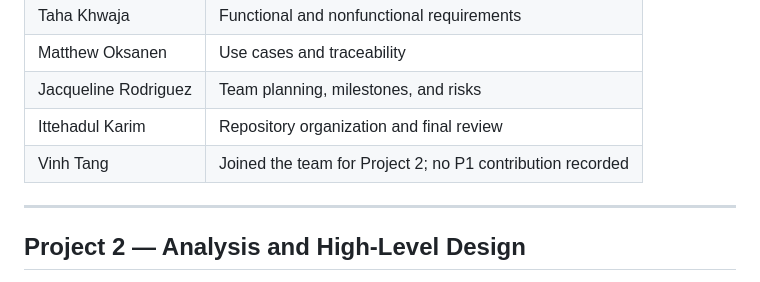
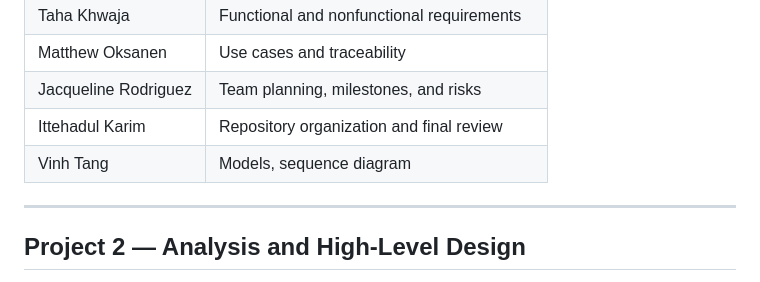
Before and after one commit to ahneematallah-boop/TaskTrack-CS3354, a Markdown page: README.md, the part around the change. Rendered like a GitHub page.

```diff
--- a/README.md
+++ b/README.md
@@ -72,7 +72,7 @@ We are using this feedback to guide Project 2 and the remaining development work
 | Matthew Oksanen | Use cases and traceability |
 | Jacqueline Rodriguez | Team planning, milestones, and risks |
 | Ittehadul Karim | Repository organization and final review |
-| Vinh Tang | Joined the team for Project 2; no P1 contribution recorded |
+| Vinh Tang | Models, sequence diagram |
 
 ---
 
```
